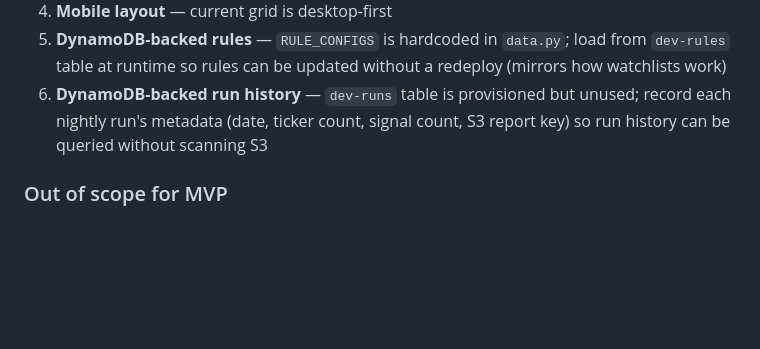
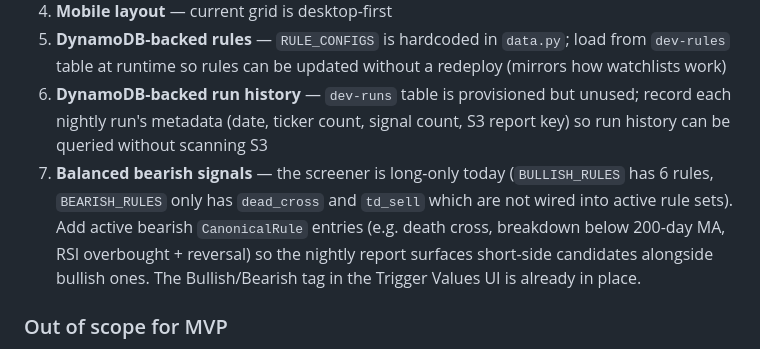
Before and after one commit to cypbkd/StockAnalysis, a Markdown page: docs/ai-steering.md, the part around the change. Drawn GitHub-style; blank space fills up the shorter version.

Commit message:
docs: add bearish signal balance to TODO list
Co-Authored-By: Claude Sonnet 4.6 <noreply@anthropic.com>

```diff
--- a/docs/ai-steering.md
+++ b/docs/ai-steering.md
@@ -418,6 +418,7 @@ Three alarms fire into this topic:
 4. **Mobile layout** — current grid is desktop-first
 5. **DynamoDB-backed rules** — `RULE_CONFIGS` is hardcoded in `data.py`; load from `dev-rules` table at runtime so rules can be updated without a redeploy (mirrors how watchlists work)
 6. **DynamoDB-backed run history** — `dev-runs` table is provisioned but unused; record each nightly run's metadata (date, ticker count, signal count, S3 report key) so run history can be queried without scanning S3
+7. **Balanced bearish signals** — the screener is long-only today (`BULLISH_RULES` has 6 rules, `BEARISH_RULES` only has `dead_cross` and `td_sell` which are not wired into active rule sets). Add active bearish `CanonicalRule` entries (e.g. death cross, breakdown below 200-day MA, RSI overbought + reversal) so the nightly report surfaces short-side candidates alongside bullish ones. The Bullish/Bearish tag in the Trigger Values UI is already in place.
 
 ### Out of scope for MVP
 - Real-time intraday screening
```
